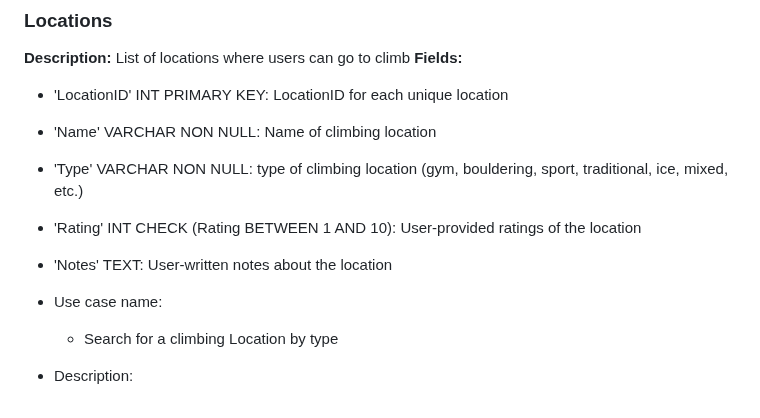
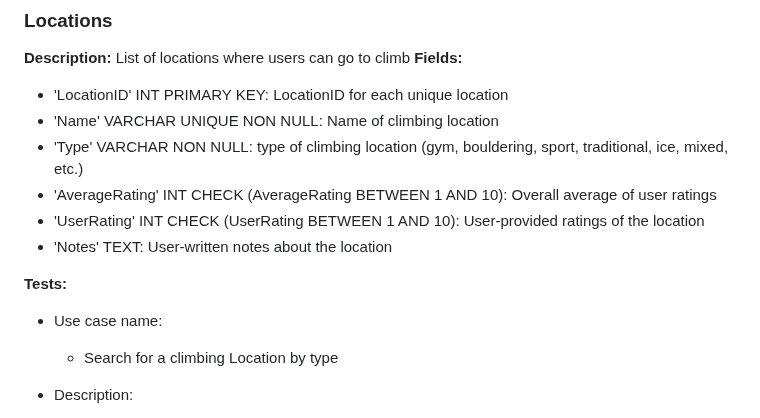
Before and after one commit to avery-mr/burndownForWhat, a Markdown page: SQL_TESTING.md, the part around one of its changes. GitHub-like rendering.

```diff
--- a/SQL_TESTING.md
+++ b/SQL_TESTING.md
@@ -206,12 +206,14 @@
 **Description:** List of locations where users can go to climb
 **Fields:**
 - 'LocationID' INT PRIMARY KEY: LocationID for each unique location
-- 'Name' VARCHAR NON NULL: Name of climbing location
+- 'Name' VARCHAR UNIQUE NON NULL: Name of climbing location
 - 'Type' VARCHAR NON NULL: type of climbing location (gym, bouldering, sport, traditional, ice, mixed, etc.)
-- 'Rating' INT CHECK (Rating BETWEEN 1 AND 10): User-provided ratings of the location
+- 'AverageRating' INT CHECK (AverageRating BETWEEN 1 AND 10): Overall average of user ratings
+- 'UserRating' INT CHECK (UserRating BETWEEN 1 AND 10): User-provided ratings of the location
 - 'Notes' TEXT: User-written notes about the location
 
- - Use case name:
+**Tests:**
+- Use case name:
 	- Search for a climbing Location by type
 - Description:
 	- Verify that user can find a Location for their desired type of climbing
```
Also changed, not shown: other parts of SQL_TESTING.md (+45 -0 lines).
